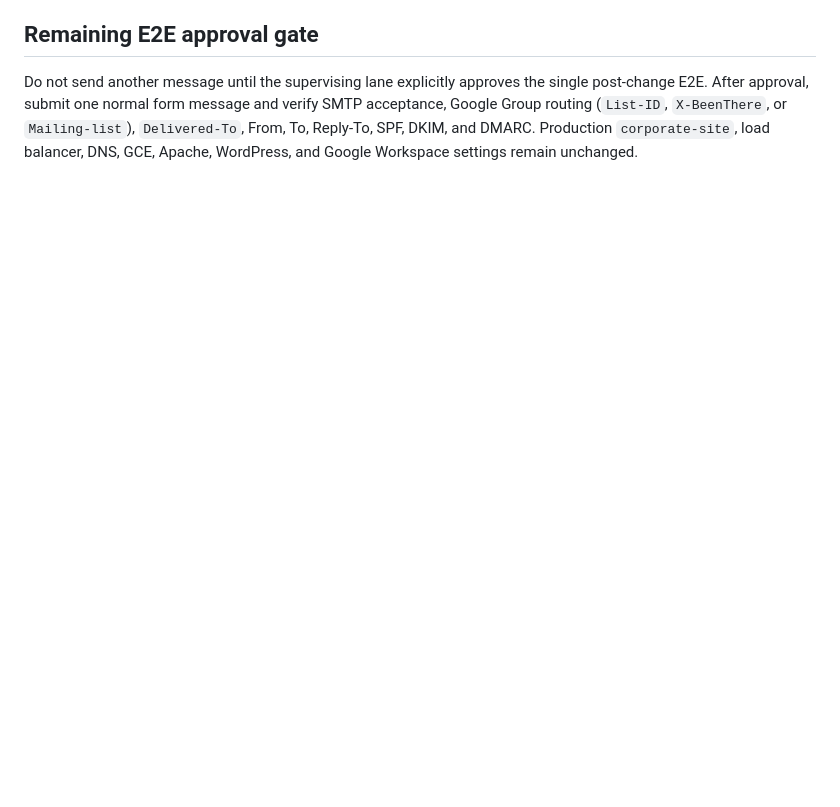
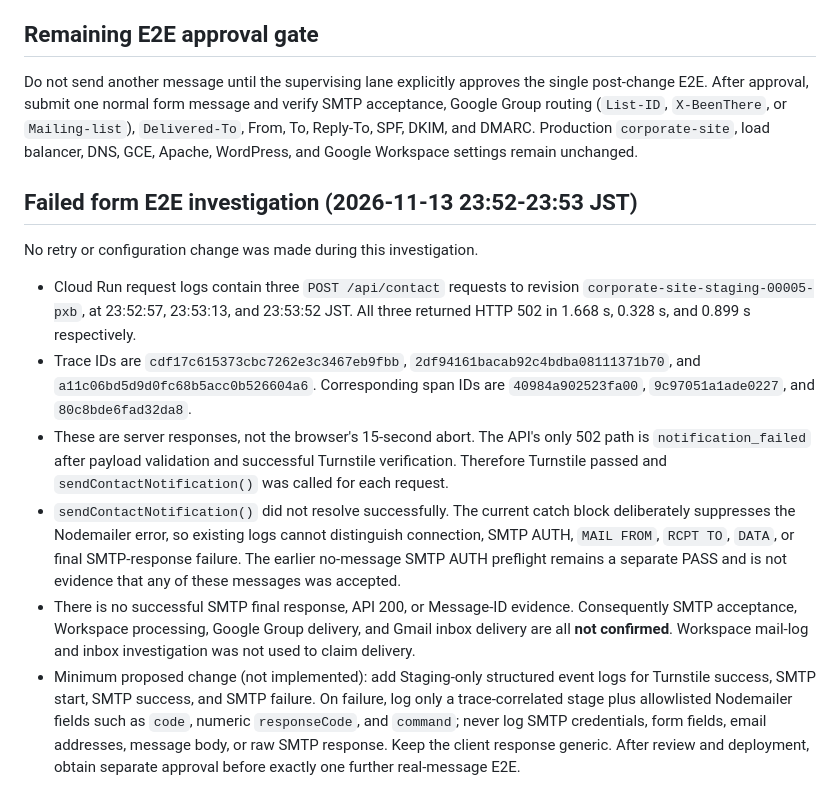
Before and after one commit to yoshihisahagisaka/atlib-corporate-site, a Markdown page: docs/site-staging-deployment-20261113.md, the part around the change. Drawn GitHub-style; blank space fills up the shorter version.

Commit message:
docs: record failed staging contact E2E

```diff
--- a/docs/site-staging-deployment-20261113.md
+++ b/docs/site-staging-deployment-20261113.md
@@ -53,3 +53,35 @@ verify SMTP acceptance, Google Group routing (`List-ID`, `X-BeenThere`, or
 `Mailing-list`), `Delivered-To`, From, To, Reply-To, SPF, DKIM, and DMARC.
 Production `corporate-site`, load balancer, DNS, GCE, Apache, WordPress, and
 Google Workspace settings remain unchanged.
+
+## Failed form E2E investigation (2026-11-13 23:52-23:53 JST)
+
+No retry or configuration change was made during this investigation.
+
+- Cloud Run request logs contain three `POST /api/contact` requests to revision
+  `corporate-site-staging-00005-pxb`, at 23:52:57, 23:53:13, and 23:53:52 JST.
+  All three returned HTTP 502 in 1.668 s, 0.328 s, and 0.899 s respectively.
+- Trace IDs are `cdf17c615373cbc7262e3c3467eb9fbb`,
+  `2df94161bacab92c4bdba08111371b70`, and
+  `a11c06bd5d9d0fc68b5acc0b526604a6`. Corresponding span IDs are
+  `40984a902523fa00`, `9c97051a1ade0227`, and `80c8bde6fad32da8`.
+- These are server responses, not the browser's 15-second abort. The API's only
+  502 path is `notification_failed` after payload validation and successful
+  Turnstile verification. Therefore Turnstile passed and
+  `sendContactNotification()` was called for each request.
+- `sendContactNotification()` did not resolve successfully. The current catch
+  block deliberately suppresses the Nodemailer error, so existing logs cannot
+  distinguish connection, SMTP AUTH, `MAIL FROM`, `RCPT TO`, `DATA`, or final
+  SMTP-response failure. The earlier no-message SMTP AUTH preflight remains a
+  separate PASS and is not evidence that any of these messages was accepted.
+- There is no successful SMTP final response, API 200, or Message-ID evidence.
+  Consequently SMTP acceptance, Workspace processing, Google Group delivery,
+  and Gmail inbox delivery are all **not confirmed**. Workspace mail-log and
+  inbox investigation was not used to claim delivery.
+- Minimum proposed change (not implemented): add Staging-only structured event
+  logs for Turnstile success, SMTP start, SMTP success, and SMTP failure. On
+  failure, log only a trace-correlated stage plus allowlisted Nodemailer fields
+  such as `code`, numeric `responseCode`, and `command`; never log SMTP
+  credentials, form fields, email addresses, message body, or raw SMTP response.
+  Keep the client response generic. After review and deployment, obtain separate
+  approval before exactly one further real-message E2E.
```
